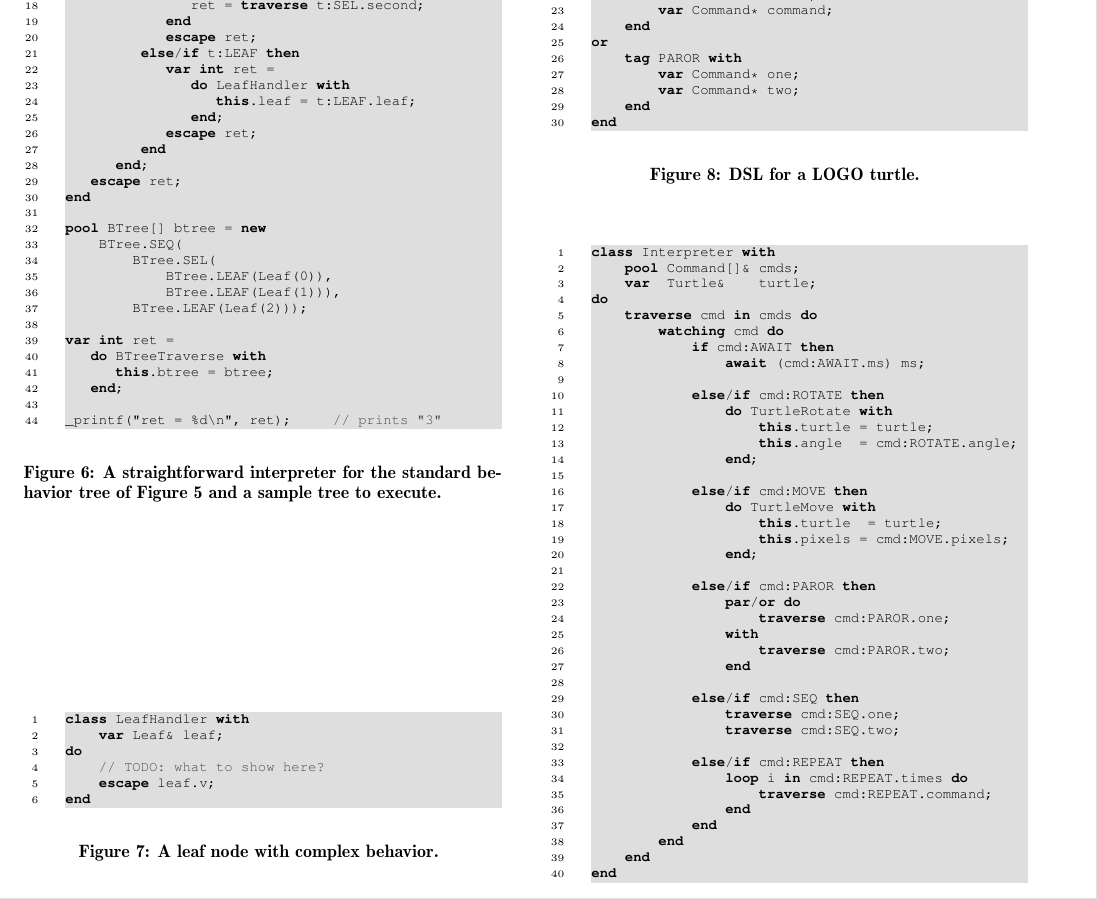
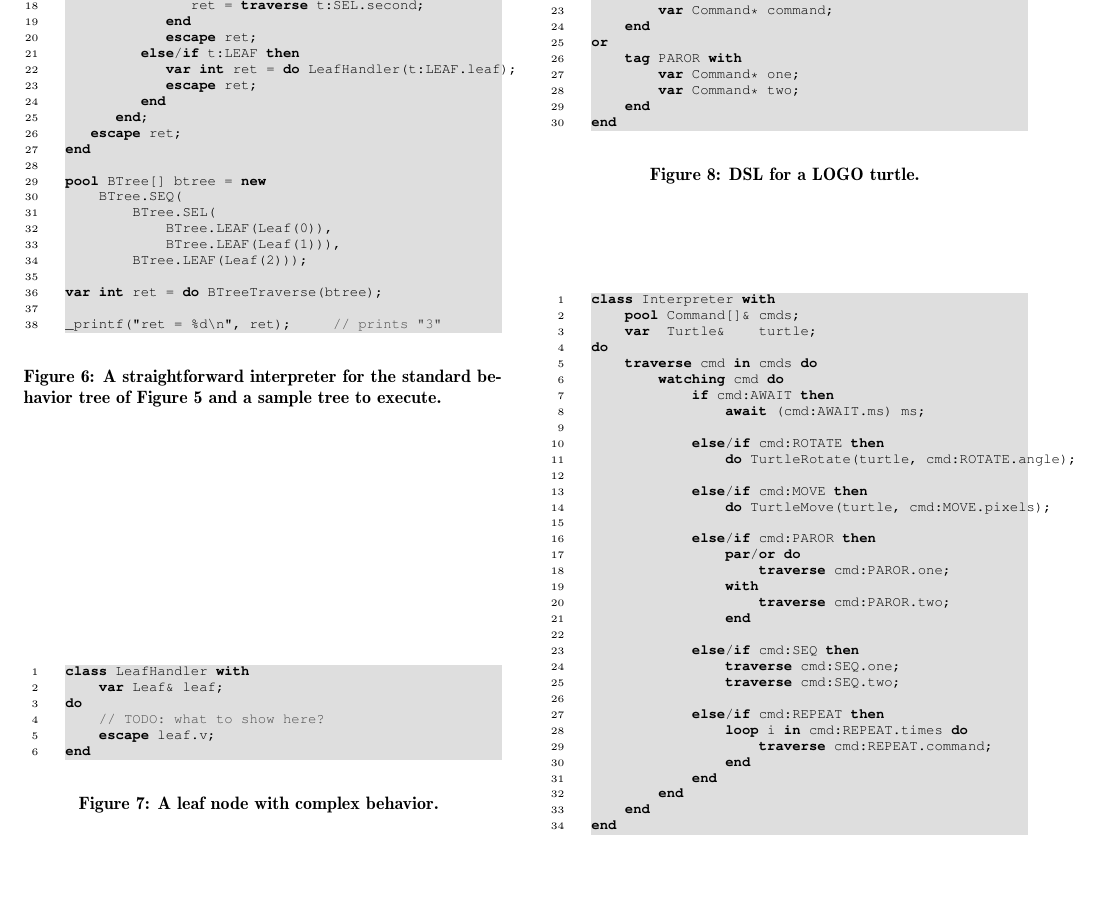
Before and after one commit to fsantanna-no/rebls-15, a LaTeX paper (paper/rebls-15.tex): part of page 4 of 5, cut so that both start at the same text. Compiled offline with pdfLaTeX.

Commit message:
(>) Using "call" notation instead of "constructor" notation. The new notation is invalid Ceu, but shorter and simpler to understand.

```diff
--- a/paper/rebls-15.tex
+++ b/paper/rebls-15.tex
@@ -541,10 +538,7 @@ do
             end
             escape ret;
          else/if t:LEAF then
-            var int ret =
-               do LeafHandler with
-                  this.leaf = t:LEAF.leaf;
-               end;
+            var int ret = do LeafHandler(t:LEAF.leaf);
             escape ret;
          end
       end;
@@ -558,10 +552,7 @@ pool BTree[] btree = new
             BTree.LEAF(Leaf(1))),
         BTree.LEAF(Leaf(2)));
 
-var int ret =
-   do BTreeTraverse with
-      this.btree = btree;
-   end;
+var int ret = do BTreeTraverse(btree);
 
 _printf("ret = %d\n", ret);     // prints "3"
 \end{lstlisting}
@@ -642,16 +633,10 @@ do
                 await (cmd:AWAIT.ms) ms;
 
             else/if cmd:ROTATE then
-                do TurtleRotate with
-                    this.turtle = turtle;
-                    this.angle  = cmd:ROTATE.angle;
-                end;
+                do TurtleRotate(turtle, cmd:ROTATE.angle);
 
             else/if cmd:MOVE then
-                do TurtleMove with
-                    this.turtle  = turtle;
-                    this.pixels = cmd:MOVE.pixels;
-                end;
+                do TurtleMove(turtle, cmd:MOVE.pixels);
 
             else/if cmd:PAROR then
                 par/or do
```
Also changed, not shown: paper/rebls-15.pdf, paper/rebls-15.tex (5 more changed lines).
